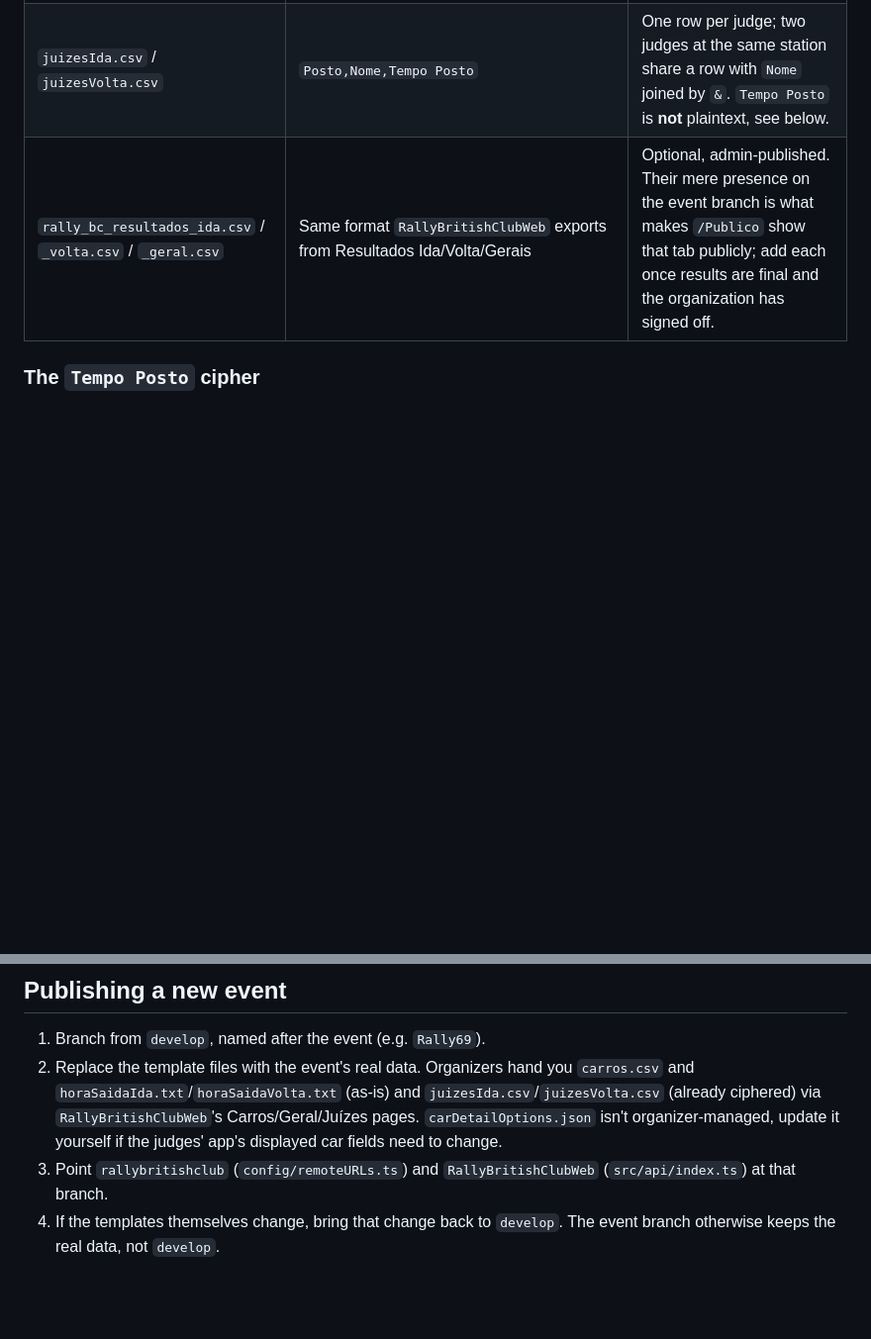
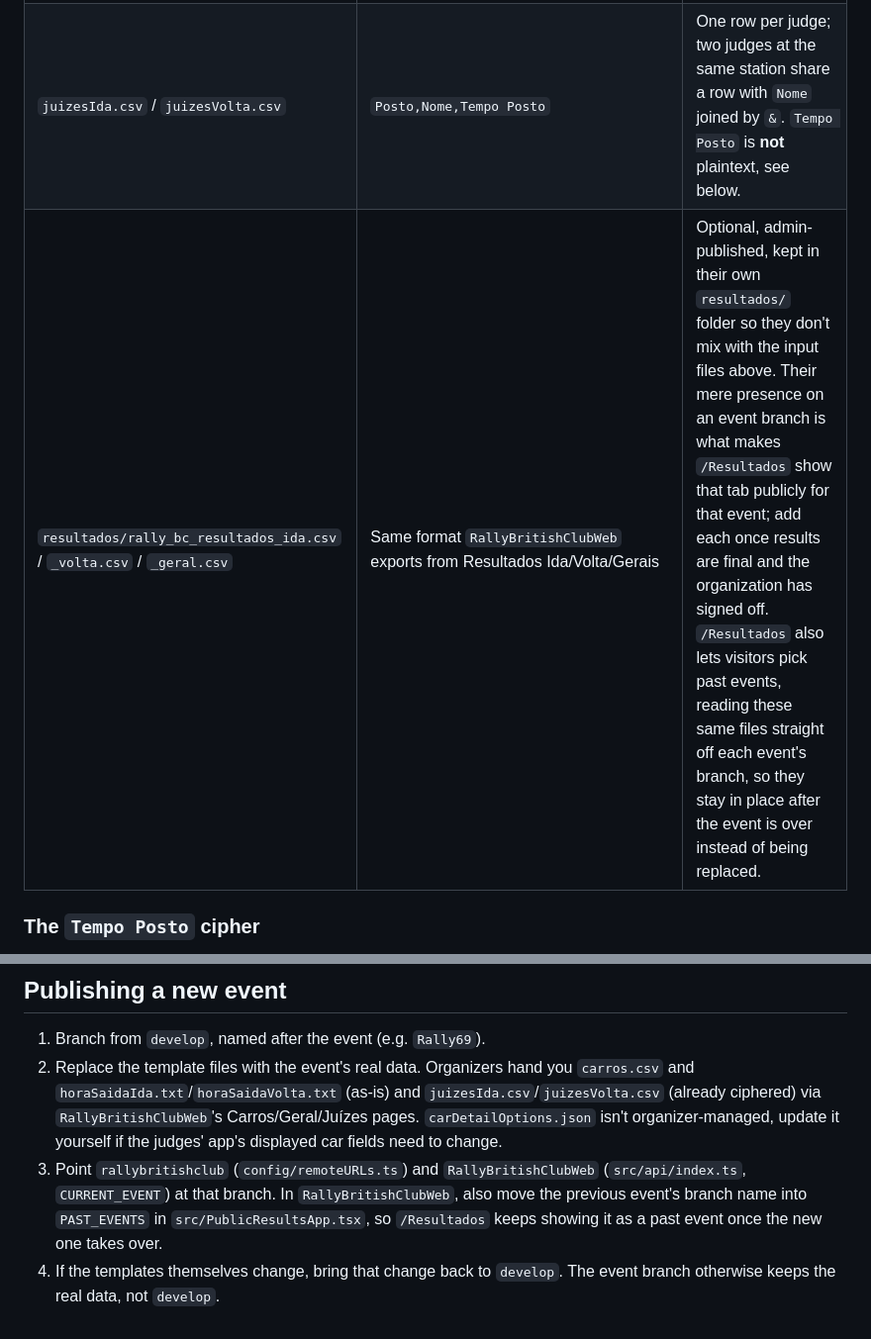
Before and after one commit to felipefreitassilva/RallyBritishClubAPI, a Markdown page: README.md, 2 parts joined by grey strips. Shown at 99% size. GitHub-like rendering; blank space fills up the shorter version.

Commit message:
docs(readme): document resultados/ folder and multi-event publishing
Results files now live in their own resultados/ folder per event branch,
and /Resultados reads past events straight from their branches. Also notes
updating CURRENT_EVENT/PAST_EVENTS in RallyBritishClubWeb when cutting a
new event branch.

```diff
--- a/README.md
+++ b/README.md
@@ -24,7 +24,7 @@ fetch from here. Everything user-facing, templates included, is handled by
 | `carDetailOptions.json` | `{ showId, showModel, showPeople, showTimePassed }` (booleans) | Controls which car fields the judges' app displays. |
 | `horaSaidaIda.txt` / `horaSaidaVolta.txt` | Single line, ISO 8601 UTC (`2000-01-01T08:00:00.000Z`) | Reference start time for car #0 on that leg, **not** the first real car. Each car departs this time plus its own car number in minutes (car 4 departs 4 minutes after this value). |
 | `juizesIda.csv` / `juizesVolta.csv` | `Posto,Nome,Tempo Posto` | One row per judge; two judges at the same station share a row with `Nome` joined by `&`. `Tempo Posto` is **not** plaintext, see below. |
-| `rally_bc_resultados_ida.csv` / `_volta.csv` / `_geral.csv` | Same format `RallyBritishClubWeb` exports from Resultados Ida/Volta/Gerais | Optional, admin-published. Their mere presence on the event branch is what makes `/Publico` show that tab publicly; add each once results are final and the organization has signed off. |
+| `resultados/rally_bc_resultados_ida.csv` / `_volta.csv` / `_geral.csv` | Same format `RallyBritishClubWeb` exports from Resultados Ida/Volta/Gerais | Optional, admin-published, kept in their own `resultados/` folder so they don't mix with the input files above. Their mere presence on an event branch is what makes `/Resultados` show that tab publicly for that event; add each once results are final and the organization has signed off. `/Resultados` also lets visitors pick past events, reading these same files straight off each event's branch, so they stay in place after the event is over instead of being replaced. |
 
 ### The `Tempo Posto` cipher
 
@@ -44,6 +44,8 @@ version, which is what gets committed here.
    organizer-managed, update it yourself if the judges' app's displayed car fields need to
    change.
 3. Point `rallybritishclub` (`config/remoteURLs.ts`) and `RallyBritishClubWeb`
-   (`src/api/index.ts`) at that branch.
+   (`src/api/index.ts`, `CURRENT_EVENT`) at that branch. In `RallyBritishClubWeb`, also move the
+   previous event's branch name into `PAST_EVENTS` in `src/PublicResultsApp.tsx`, so `/Resultados`
+   keeps showing it as a past event once the new one takes over.
 4. If the templates themselves change, bring that change back to `develop`. The event branch
    otherwise keeps the real data, not `develop`.
```
